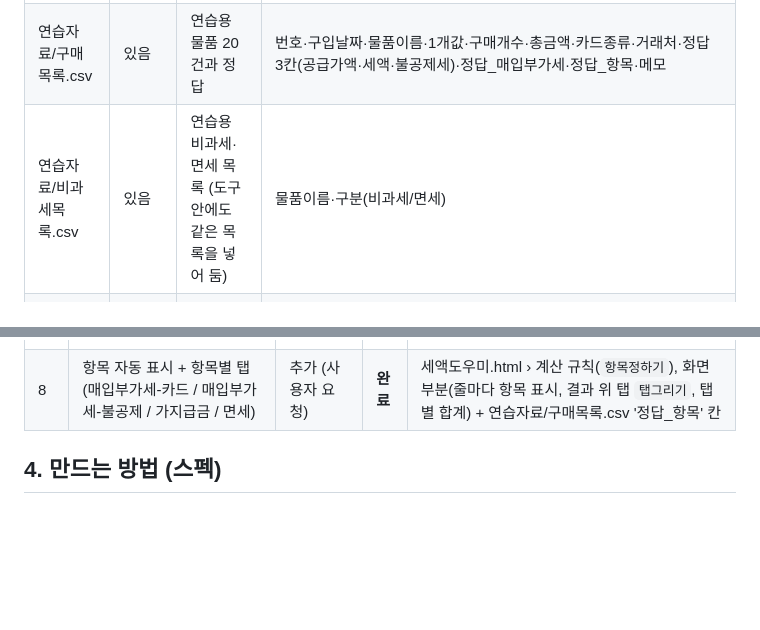
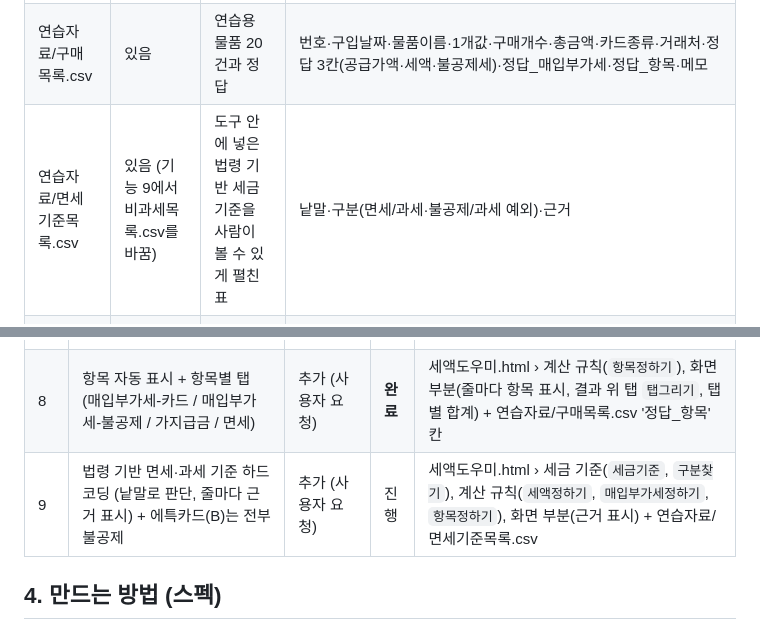
Before and after one commit to dea3033-jpg/sdh, a Markdown page: 설계도.md, 2 parts joined by grey strips. Rendered like a GitHub page; blank space fills up the shorter version.

Commit message:
설계도: 기능 9 법령 기반 세금 기준과 에특카드 전부 불공제 규칙 적기

```diff
--- a/설계도.md
+++ b/설계도.md
@@ -39,7 +39,7 @@
 |---|---|---|---|
 | 세액도우미.html | 있음 (기능 3까지, 기본 목표 완성) | 도구 자체. 두 번 클릭하면 인터넷 창에서 열림 | 문제 알림(맨 앞 작은 스크립트: 작동하지 않으면 맨 위에 빨간 안내) / 모양(색·글씨) / 화면 부분(맨 위 카드 고르기, 붙여 넣는 칸과 버튼 4개, 체크리스트·합계: `체크리스트그리기`, `요약그리기`, `매입부가세요소`, `매입값`, 항목별 탭(`지금탭`, `탭맞음`, `탭그리기`, `탭적용`), `붙여넣은목록확인`) / 읽기 부분(`한줄읽기`, `목록읽기`) / 비과세 목록(`기본비과세목록`, `구분찾기`) / 계산 규칙(`카드C_기준금액`, `금액상한`, `세액정하기`, `숫자살펴보기`, `금액글`, `카드이름표`, `카드이름`, `매입부가세정하기`, `항목목록`, `항목정하기`) / 연습 자료 불러오기·정답 비교(`CSV읽기`, `숫자로`, `정답비교하기`, `연습자료보여주기`, `안내만보여주기`, `빠진칸찾기`) |
 | 연습자료/구매목록.csv | 있음 | 연습용 물품 20건과 정답 | 번호·구입날짜·물품이름·1개값·구매개수·총금액·카드종류·거래처·정답 3칸(공급가액·세액·불공제세)·정답_매입부가세·정답_항목·메모 |
-| 연습자료/비과세목록.csv | 있음 | 연습용 비과세·면세 목록 (도구 안에도 같은 목록을 넣어 둠) | 물품이름·구분(비과세/면세) |
+| 연습자료/면세기준목록.csv | 있음 (기능 9에서 비과세목록.csv를 바꿈) | 도구 안에 넣은 법령 기반 세금 기준을 사람이 볼 수 있게 펼친 표 | 낱말·구분(면세/과세·불공제/과세 예외)·근거 |
 | 연습자료/거래처목록.csv | 아직 없음 (도전 때 만듦) | 가상 가게 이름·가상 사업자번호·과세 여부 | 도전 목표 (다)에 씀 |
 | 설계도.md | 있음 | 이 설계도 | 구조도 / 파일 색인 / 기능 색인 / 스펙 / 실행 방법 / 만드는 순서 |
 
@@ -54,6 +54,7 @@
 | 6 | 매입부가세 대상 자동 표시 (대상·공제 가능 / 대상·공제 불가 / 해당없음) | 추가 (사용자 요청) | **완료** | 세액도우미.html › 계산 규칙(`세액정하기`, `매입부가세정하기`), 화면 부분(체크리스트 줄마다 표시, 합계 아래 대상 건수) + 연습자료/구매목록.csv '정답_매입부가세' 칸 |
 | 7 | 매입부가세 직접 체크·해제 (자동 결과를 사람이 바꿀 수 있음, 바꾼 줄은 '직접 바꿈' 표시) | 추가 (사용자 요청) | **완료** | 세액도우미.html › 화면 부분(`매입값`, `매입부가세요소`, 합계 아래 건수) |
 | 8 | 항목 자동 표시 + 항목별 탭 (매입부가세-카드 / 매입부가세-불공제 / 가지급금 / 면세) | 추가 (사용자 요청) | **완료** | 세액도우미.html › 계산 규칙(`항목정하기`), 화면 부분(줄마다 항목 표시, 결과 위 탭 `탭그리기`, 탭별 합계) + 연습자료/구매목록.csv '정답_항목' 칸 |
+| 9 | 법령 기반 면세·과세 기준 하드코딩 (낱말로 판단, 줄마다 근거 표시) + 에특카드(B)는 전부 불공제 | 추가 (사용자 요청) | 진행 | 세액도우미.html › 세금 기준(`세금기준`, `구분찾기`), 계산 규칙(`세액정하기`, `매입부가세정하기`, `항목정하기`), 화면 부분(근거 표시) + 연습자료/면세기준목록.csv |
 
 ## 4. 만드는 방법 (스펙)
 - **무엇으로 만드나**
```
Also changed, not shown: other parts of 설계도.md (+31 -1 lines).
